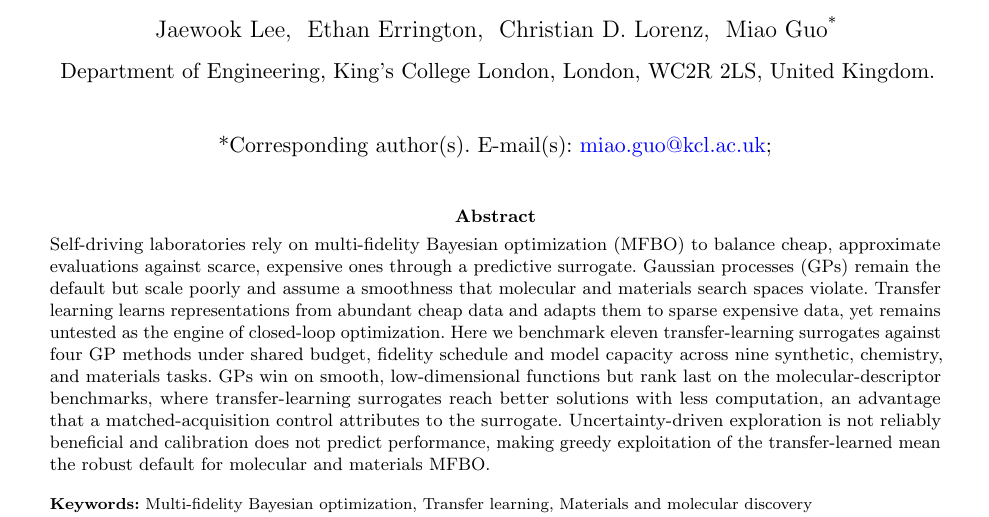
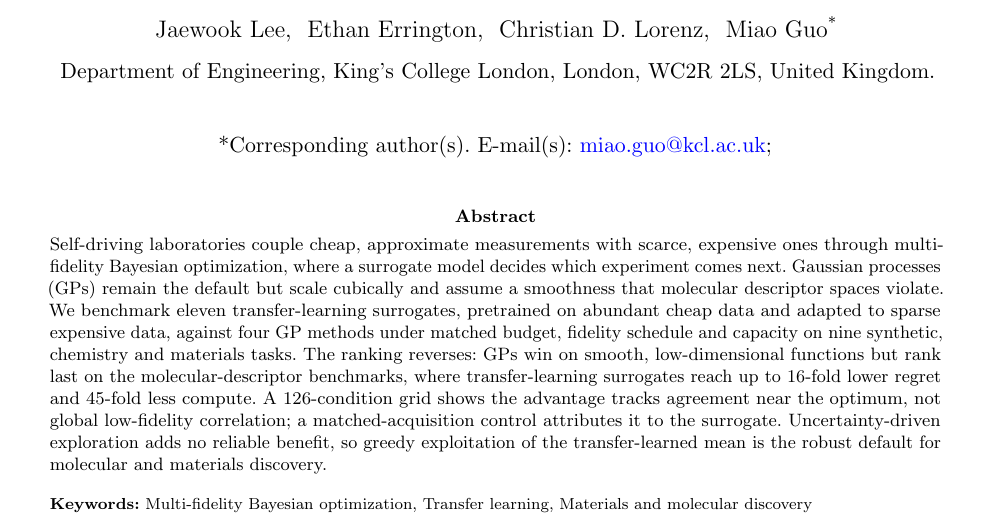
Before and after one commit to jaewook-lee4014/Jaewook-MFBO-TL-Paper, a LaTeX paper (main.tex): part of page 1 of 14, cut so that both start at the same text. Compiled offline with pdfLaTeX.

Commit message:
Rewrite the abstract for the NCS submission: lead with the surrogate's role, add the regret and compute ratios and the 126-condition grid finding (149 words)

```diff
--- a/main.tex
+++ b/main.tex
@@ -181,9 +181,11 @@ Optimization}
 
 \affil{\orgdiv{Department of Engineering}, \orgname{King's College London},
 \orgaddress{\city{London}, \postcode{WC2R 2LS}, \country{United Kingdom}}}
-%% [2026-08-18] 150-word abstract for the NCS submission (limit 150; the
-%% preprint's 206-word version is preserved in git history for comparison).
-\abstract{\unboldmath Self-driving laboratories rely on multi-fidelity Bayesian optimization (MFBO) to balance cheap, approximate evaluations against scarce, expensive ones through a predictive surrogate. Gaussian processes (GPs) remain the default but scale poorly and assume a smoothness that molecular and materials search spaces violate. Transfer learning learns representations from abundant cheap data and adapts them to sparse expensive data, yet remains untested as the engine of closed-loop optimization. Here we benchmark eleven transfer-learning surrogates against four GP methods under shared budget, fidelity schedule and model capacity across nine synthetic, chemistry, and materials tasks. GPs win on smooth, low-dimensional functions but rank last on the molecular-descriptor benchmarks, where transfer-learning surrogates reach better solutions with less computation, an advantage that a matched-acquisition control attributes to the surrogate. Uncertainty-driven exploration is not reliably beneficial and calibration does not predict performance, making greedy exploitation of the transfer-learned mean the robust default for molecular and materials MFBO.}
+%% [2026-09-03] Abstract rewritten for the NCS submission (149 words, limit 150):
+%% leads with the surrogate's role, gives the COFs regret ratio (0.41 vs 6.55) and
+%% the FreeSolv FLOPs ratio (sparse variational MFGP vs fastest TL surrogate), and
+%% adds the 126-condition grid finding. Previous versions are preserved in history.
+\abstract{\unboldmath Self-driving laboratories couple cheap, approximate measurements with scarce, expensive ones through multi-fidelity Bayesian optimization, where a surrogate model decides which experiment comes next. Gaussian processes (GPs) remain the default but scale cubically and assume a smoothness that molecular descriptor spaces violate. We benchmark eleven transfer-learning surrogates, pretrained on abundant cheap data and adapted to sparse expensive data, against four GP methods under matched budget, fidelity schedule and capacity on nine synthetic, chemistry and materials tasks. The ranking reverses: GPs win on smooth, low-dimensional functions but rank last on the molecular-descriptor benchmarks, where transfer-learning surrogates reach up to 16-fold lower regret and 45-fold less compute. A 126-condition grid shows the advantage tracks agreement near the optimum, not global low-fidelity correlation; a matched-acquisition control attributes it to the surrogate. Uncertainty-driven exploration adds no reliable benefit, so greedy exploitation of the transfer-learned mean is the robust default for molecular and materials discovery.}
 
 \keywords{Multi-fidelity Bayesian optimization, Transfer learning,
 Materials and molecular discovery}
```
